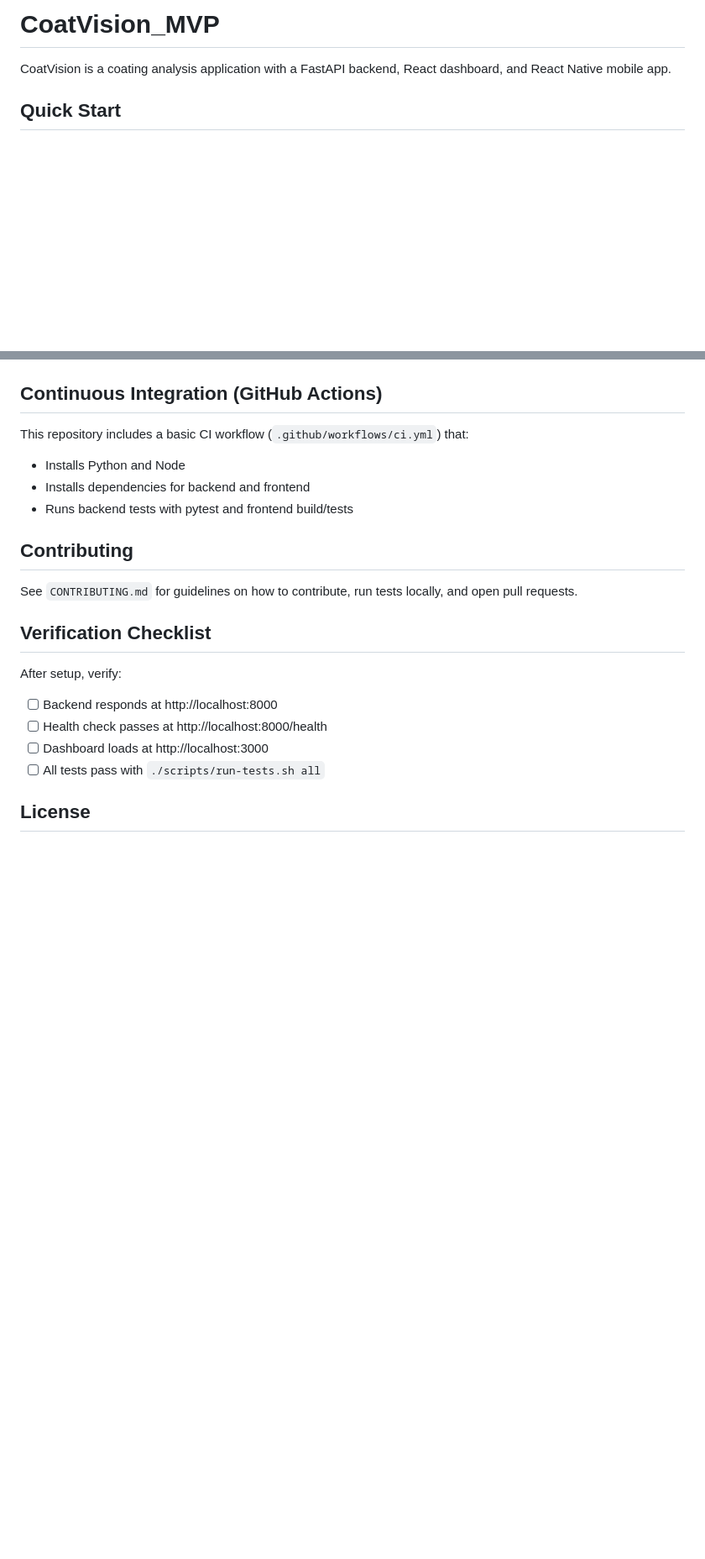
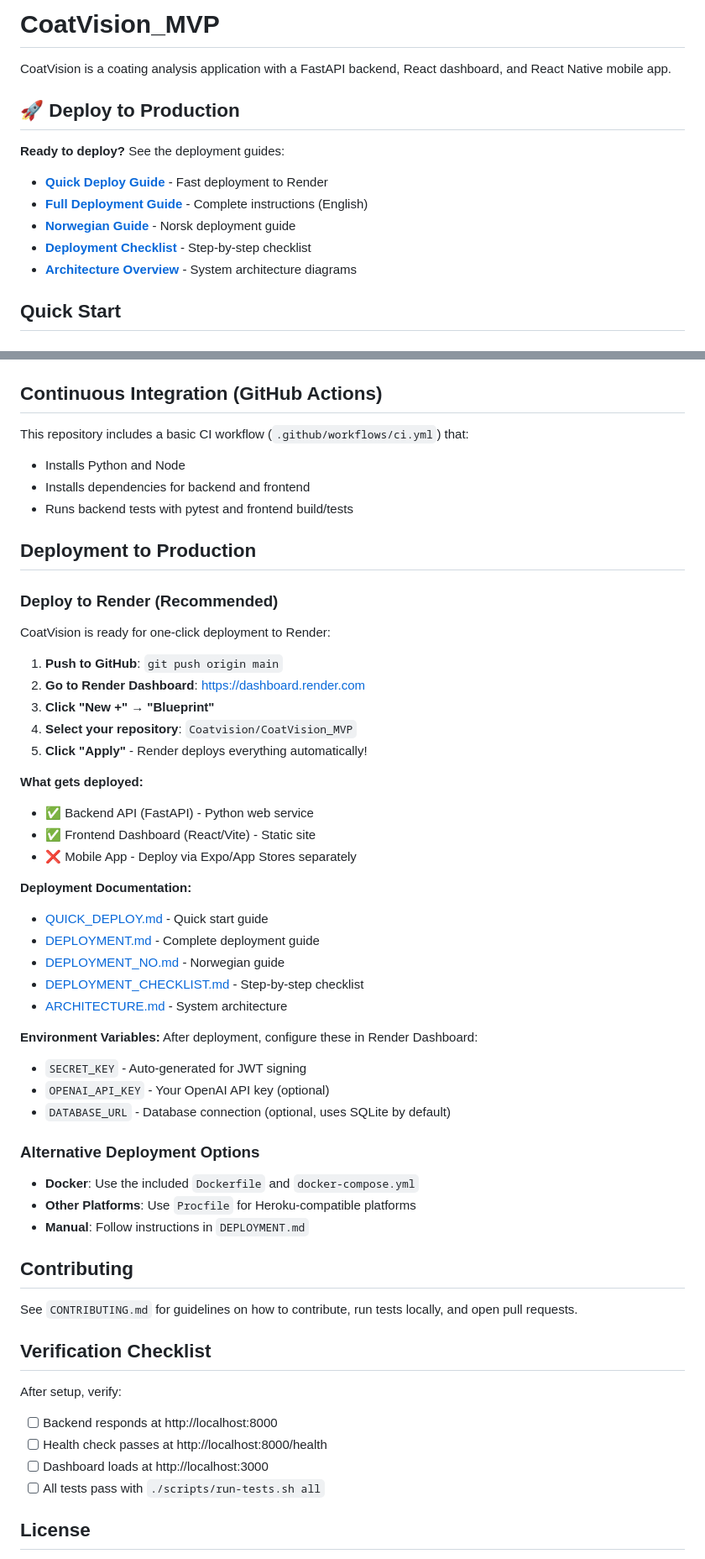
Before and after one commit to Coatvision/CoatVision_MVP, a Markdown page: README.md, 2 parts joined by grey strips. Shown at 84% size. GitHub-like rendering; blank space fills up the shorter version.

```diff
--- a/README.md
+++ b/README.md
@@ -1,6 +1,15 @@
 # CoatVision_MVP
 
 CoatVision is a coating analysis application with a FastAPI backend, React dashboard, and React Native mobile app.
+
+## 🚀 Deploy to Production
+
+**Ready to deploy?** See the deployment guides:
+- **[Quick Deploy Guide](./QUICK_DEPLOY.md)** - Fast deployment to Render
+- **[Full Deployment Guide](./DEPLOYMENT.md)** - Complete instructions (English)
+- **[Norwegian Guide](./DEPLOYMENT_NO.md)** - Norsk deployment guide
+- **[Deployment Checklist](./DEPLOYMENT_CHECKLIST.md)** - Step-by-step checklist
+- **[Architecture Overview](./ARCHITECTURE.md)** - System architecture diagrams
 
 ## Quick Start
 
@@ -268,6 +277,42 @@ This repository includes a basic CI workflow (`.github/workflows/ci.yml`) that:
 - Installs dependencies for backend and frontend
 - Runs backend tests with pytest and frontend build/tests
 
+## Deployment to Production
+
+### Deploy to Render (Recommended)
+
+CoatVision is ready for one-click deployment to Render:
+
+1. **Push to GitHub**: `git push origin main`
+2. **Go to Render Dashboard**: https://dashboard.render.com
+3. **Click "New +" → "Blueprint"**
+4. **Select your repository**: `Coatvision/CoatVision_MVP`
+5. **Click "Apply"** - Render deploys everything automatically!
+
+**What gets deployed:**
+- ✅ Backend API (FastAPI) - Python web service
+- ✅ Frontend Dashboard (React/Vite) - Static site
+- ❌ Mobile App - Deploy via Expo/App Stores separately
+
+**Deployment Documentation:**
+- [QUICK_DEPLOY.md](./QUICK_DEPLOY.md) - Quick start guide
+- [DEPLOYMENT.md](./DEPLOYMENT.md) - Complete deployment guide
+- [DEPLOYMENT_NO.md](./DEPLOYMENT_NO.md) - Norwegian guide
+- [DEPLOYMENT_CHECKLIST.md](./DEPLOYMENT_CHECKLIST.md) - Step-by-step checklist
+- [ARCHITECTURE.md](./ARCHITECTURE.md) - System architecture
+
+**Environment Variables:**
+After deployment, configure these in Render Dashboard:
+- `SECRET_KEY` - Auto-generated for JWT signing
+- `OPENAI_API_KEY` - Your OpenAI API key (optional)
+- `DATABASE_URL` - Database connection (optional, uses SQLite by default)
+
+### Alternative Deployment Options
+
+- **Docker**: Use the included `Dockerfile` and `docker-compose.yml`
+- **Other Platforms**: Use `Procfile` for Heroku-compatible platforms
+- **Manual**: Follow instructions in `DEPLOYMENT.md`
+
 ## Contributing
 
 See `CONTRIBUTING.md` for guidelines on how to contribute, run tests locally, and open pull requests.
```
Also changed, not shown: ARCHITECTURE.md (added, +289 -0 lines), DEPLOYMENT_CHECKLIST.md (added, +317 -0 lines).
